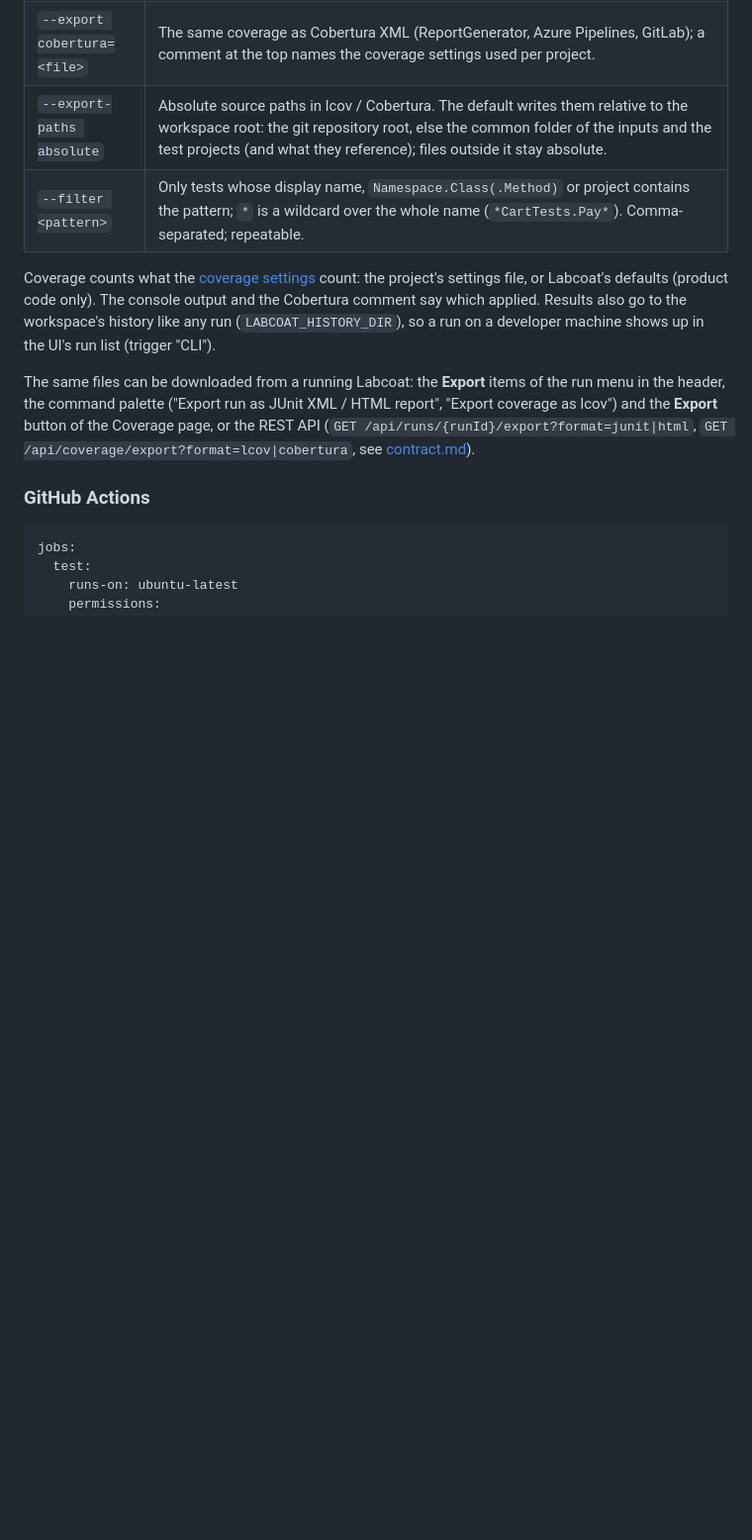
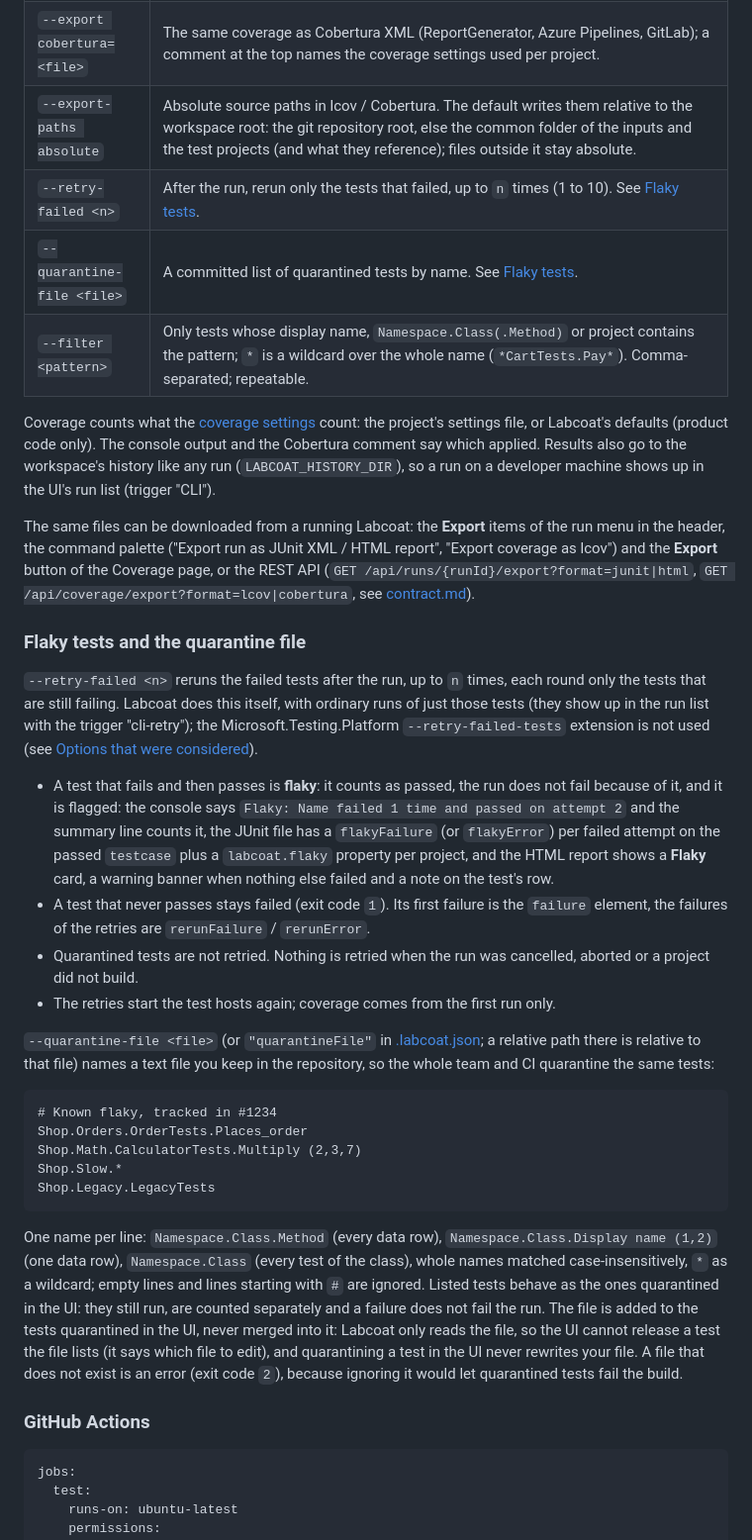
Before and after one commit to eriklieben/labcoat, a Markdown page: docs/standalone.md, the part around one of its changes. Shown at 99% size. GitHub-like rendering; blank space fills up the shorter version.

Commit message:
docs: --retry-failed, --quarantine-file and the quarantineFile setting

````diff
--- a/docs/standalone.md
+++ b/docs/standalone.md
@@ -165,6 +165,8 @@ dotnet labcoat --run --export junit=out/results.xml --export html=out/report.htm
 | `--export lcov=<file>` | This run's coverage as `lcov.info` (`SF`, `DA`, `BRDA`, `BRF` / `BRH`, `LF` / `LH`, `end_of_record`) for Codecov, Coveralls, SonarQube or `genhtml`. Collects coverage like `--coverage`. |
 | `--export cobertura=<file>` | The same coverage as Cobertura XML (ReportGenerator, Azure Pipelines, GitLab); a comment at the top names the coverage settings used per project. |
 | `--export-paths absolute` | Absolute source paths in lcov / Cobertura. The default writes them relative to the workspace root: the git repository root, else the common folder of the inputs and the test projects (and what they reference); files outside it stay absolute. |
+| `--retry-failed <n>` | After the run, rerun only the tests that failed, up to `n` times (1 to 10). See [Flaky tests](#flaky-tests-and-the-quarantine-file). |
+| `--quarantine-file <file>` | A committed list of quarantined tests by name. See [Flaky tests](#flaky-tests-and-the-quarantine-file). |
 | `--filter <pattern>` | Only tests whose display name, `Namespace.Class(.Method)` or project contains the pattern; `*` is a wildcard over the whole name (`*CartTests.Pay*`). Comma-separated; repeatable. |
 
 Coverage counts what the [coverage settings](features.md#which-code-counts) count: the project's settings file, or
@@ -176,6 +178,43 @@ The same files can be downloaded from a running Labcoat: the **Export** items of
 palette ("Export run as JUnit XML / HTML report", "Export coverage as lcov") and the **Export** button of the Coverage
 page, or the REST API (`GET /api/runs/{runId}/export?format=junit|html`, `GET /api/coverage/export?format=lcov|cobertura`,
 see [contract.md](contract.md#export-added)).
+
+### Flaky tests and the quarantine file
+
+`--retry-failed <n>` reruns the failed tests after the run, up to `n` times, each round only the tests that are still
+failing. Labcoat does this itself, with ordinary runs of just those tests (they show up in the run list with the trigger
+"cli-retry"); the Microsoft.Testing.Platform `--retry-failed-tests` extension is not used (see
+[Options that were considered](#options-that-were-considered)).
+
+- A test that fails and then passes is **flaky**: it counts as passed, the run does not fail because of it, and it is
+  flagged: the console says `Flaky: Name failed 1 time and passed on attempt 2` and the summary line counts it, the JUnit
+  file has a `flakyFailure` (or `flakyError`) per failed attempt on the passed `testcase` plus a `labcoat.flaky`
+  property per project, and the HTML report shows a **Flaky** card, a warning banner when nothing else failed and a
+  note on the test's row.
+- A test that never passes stays failed (exit code `1`). Its first failure is the `failure` element, the failures of the
+  retries are `rerunFailure` / `rerunError`.
+- Quarantined tests are not retried. Nothing is retried when the run was cancelled, aborted or a project did not build.
+- The retries start the test hosts again; coverage comes from the first run only.
+
+`--quarantine-file <file>` (or `"quarantineFile"` in [.labcoat.json](configuration.md#settings-files); a relative path
+there is relative to that file) names a text file you keep in the repository, so the whole team and CI quarantine the
+same tests:
+
+```text
+# Known flaky, tracked in #1234
+Shop.Orders.OrderTests.Places_order
+Shop.Math.CalculatorTests.Multiply (2,3,7)
+Shop.Slow.*
+Shop.Legacy.LegacyTests
+```
+
+One name per line: `Namespace.Class.Method` (every data row), `Namespace.Class.Display name (1,2)` (one data row),
+`Namespace.Class` (every test of the class), whole names matched case-insensitively, `*` as a wildcard; empty lines and
+lines starting with `#` are ignored. Listed tests behave as the ones quarantined in the UI: they still run, are counted
+separately and a failure does not fail the run. The file is added to the tests quarantined in the UI, never merged into
+it: Labcoat only reads the file, so the UI cannot release a test the file lists (it says which file to edit), and
+quarantining a test in the UI never rewrites your file. A file that does not exist is an error (exit code `2`), because
+ignoring it would let quarantined tests fail the build.
 
 ### GitHub Actions
 
````
Also changed, not shown: other parts of docs/standalone.md (+2 -2 lines), docs/configuration.md (+5 -0 lines), docs/features.md (+6 -1 lines).
